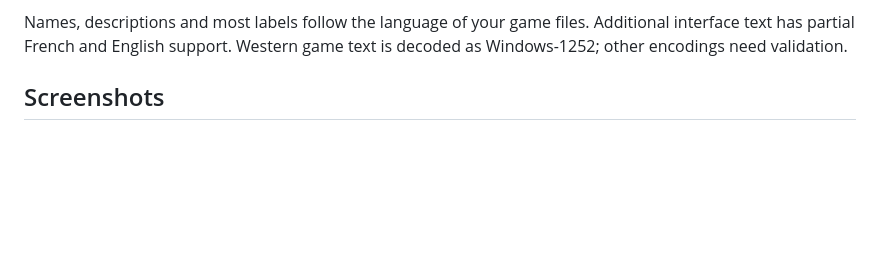
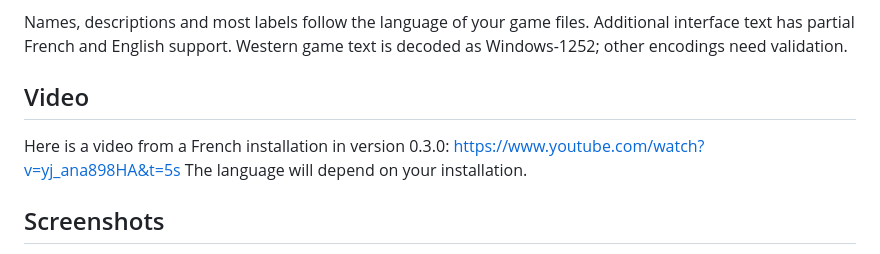
Before and after one commit to cdomergue/arcanum-modern, a Markdown page: README.md, the part around the change. GitHub-like rendering; blank space fills up the shorter version.

Commit message:
Update README.md: add video

```diff
--- a/README.md
+++ b/README.md
@@ -105,6 +105,11 @@ optional patches, platform transfers and how the two interfaces interact.
 Names, descriptions and most labels follow the language of your game files.
 Additional interface text has partial French and English support. Western game
 text is decoded as Windows-1252; other encodings need validation.
+
+## Video
+
+Here is a video from a French installation in version 0.3.0: https://www.youtube.com/watch?v=yj_ana898HA&t=5s
+The language will depend on your installation.
 
 ## Screenshots
 
```
